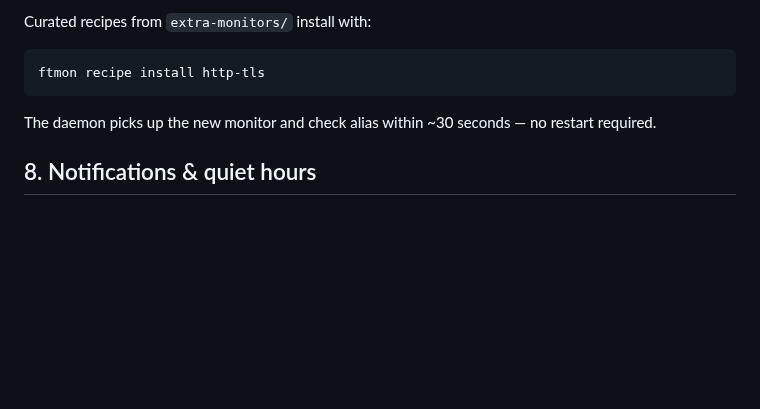
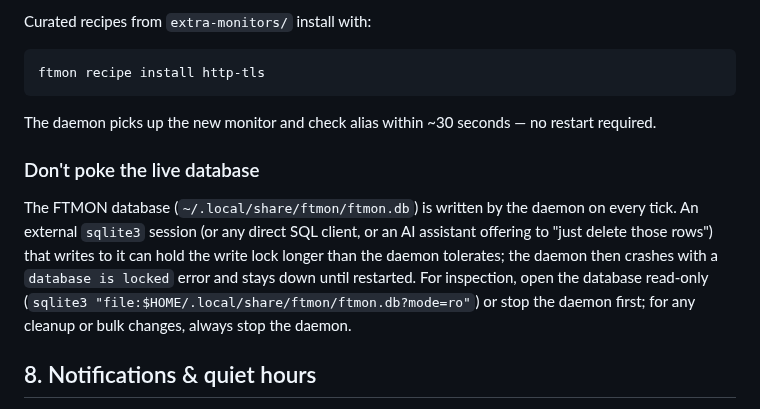
Before and after one commit to dannysheehan/ftmon, a Markdown page: docs/manual.md, the part around the change. Rendered like a GitHub page; blank space fills up the shorter version.

```diff
--- a/docs/manual.md
+++ b/docs/manual.md
@@ -274,6 +274,17 @@ ftmon recipe install http-tls
 The daemon picks up the new monitor and check alias within ~30 seconds — no
 restart required.
 
+### Don't poke the live database
+
+The FTMON database (`~/.local/share/ftmon/ftmon.db`) is written by the
+daemon on every tick. An external `sqlite3` session (or any direct SQL
+client, or an AI assistant offering to "just delete those rows") that
+writes to it can hold the write lock longer than the daemon tolerates;
+the daemon then crashes with a `database is locked` error and stays down
+until restarted. For inspection, open the database read-only
+(`sqlite3 "file:$HOME/.local/share/ftmon/ftmon.db?mode=ro"`) or stop the
+daemon first; for any cleanup or bulk changes, always stop the daemon.
+
 ## 8. Notifications & quiet hours
 
 Notifications are deliberately short; depth lives in `ftmon incident <id>` and
```
Also changed, not shown: CLAUDE.md (+9 -0 lines).
